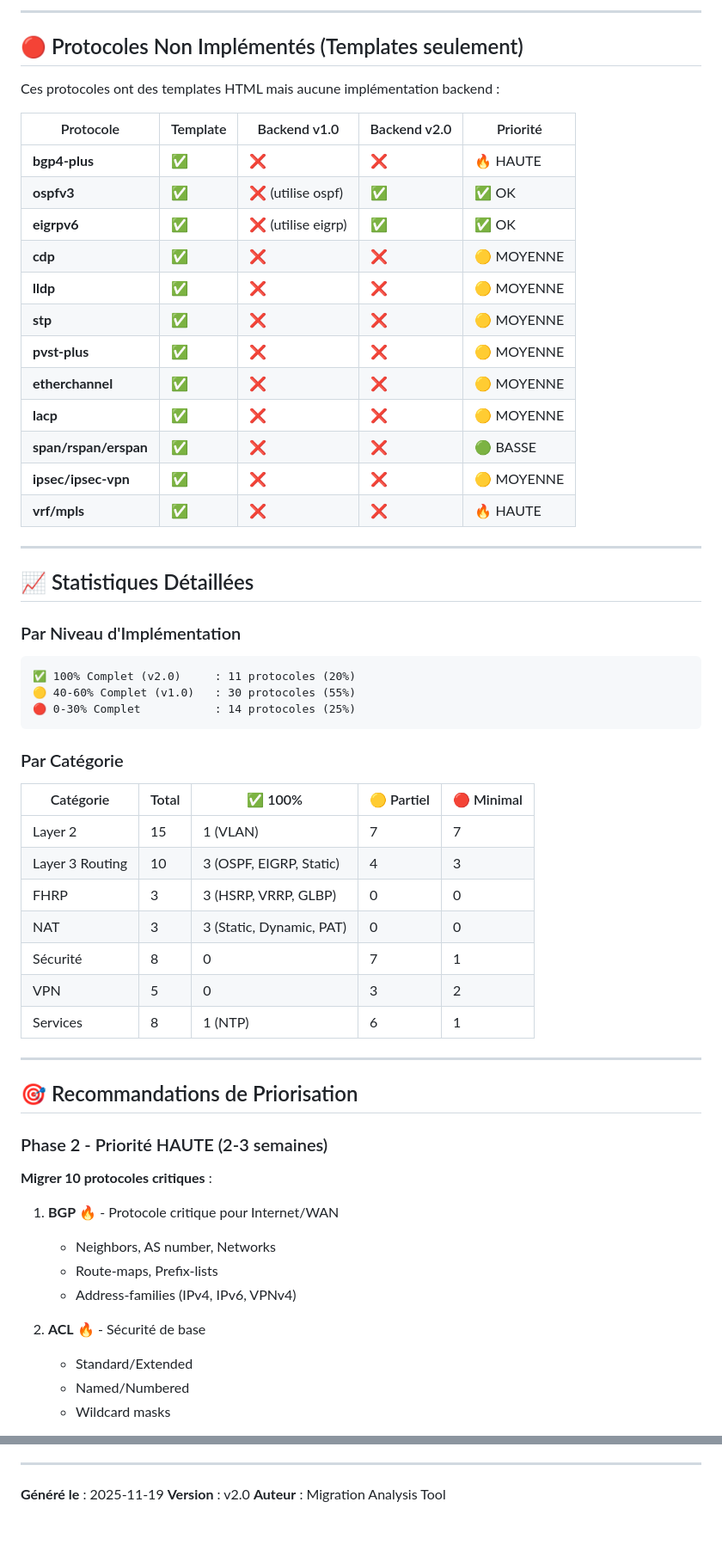
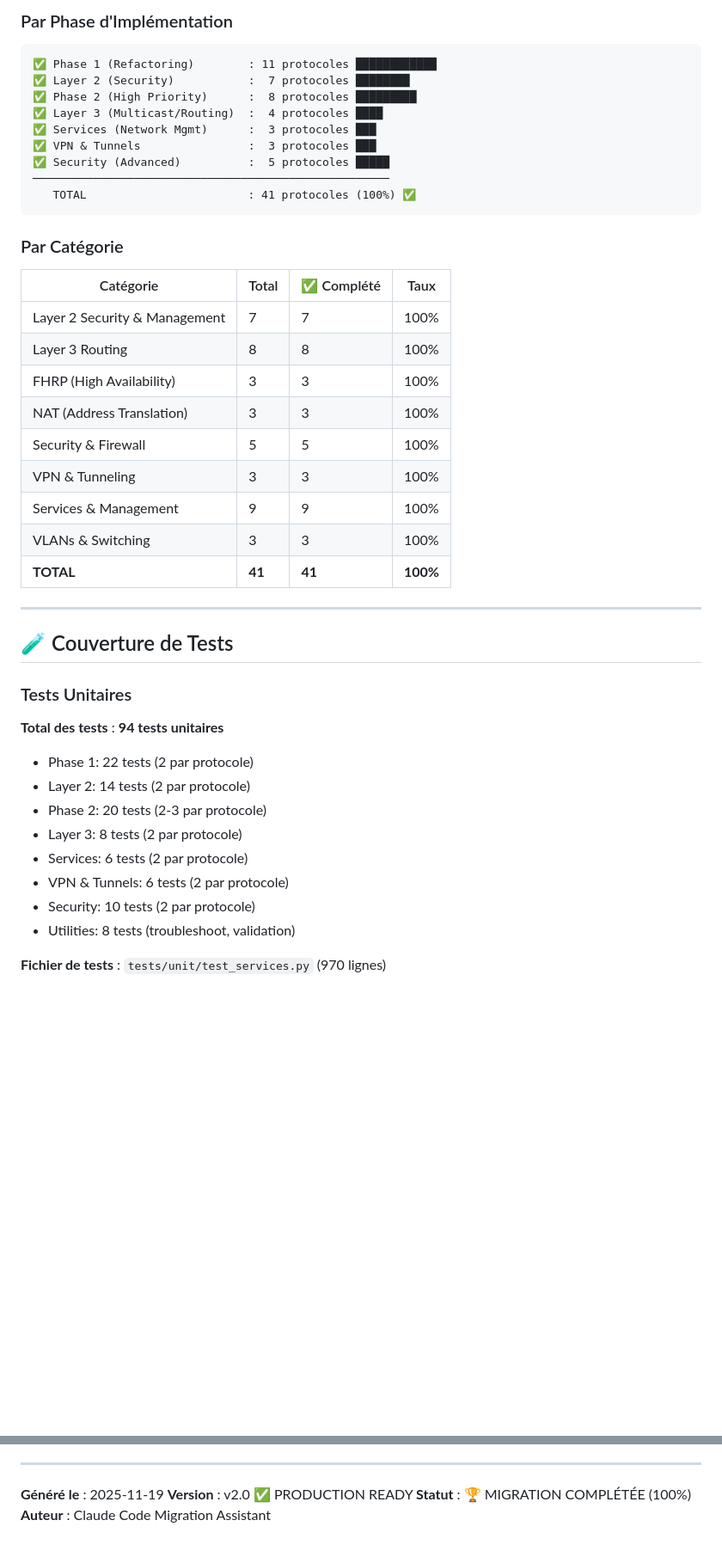
Before and after one commit to appatrous/cisco-config-generator, a Markdown page: PROTOCOL_STATUS.md, 2 parts joined by grey strips. Shown at 86% size. Rendered like a GitHub page; blank space fills up the shorter version.

````diff
--- a/PROTOCOL_STATUS.md
+++ b/PROTOCOL_STATUS.md
@@ -96,63 +93,47 @@ Ces protocoles ont une implémentation dans le code legacy mais pas encore migr
----
-
-## 🔴 Protocoles Non Implémentés (Templates seulement)
-
-Ces protocoles ont des templates HTML mais aucune implémentation backend :
-
-| Protocole | Template | Backend v1.0 | Backend v2.0 | Priorité |
-|-----------|----------|--------------|--------------|----------|
-| **bgp4-plus** | ✅ | ❌ | ❌ | 🔥 HAUTE |
-| **ospfv3** | ✅ | ❌ (utilise ospf) | ✅ | ✅ OK |
-| **eigrpv6** | ✅ | ❌ (utilise eigrp) | ✅ | ✅ OK |
-| **cdp** | ✅ | ❌ | ❌ | 🟡 MOYENNE |
-| **lldp** | ✅ | ❌ | ❌ | 🟡 MOYENNE |
-| **stp** | ✅ | ❌ | ❌ | 🟡 MOYENNE |
-| **pvst-plus** | ✅ | ❌ | ❌ | 🟡 MOYENNE |
-| **etherchannel** | ✅ | ❌ | ❌ | 🟡 MOYENNE |
-| **lacp** | ✅ | ❌ | ❌ | 🟡 MOYENNE |
-| **span/rspan/erspan** | ✅ | ❌ | ❌ | 🟢 BASSE |
-| **ipsec/ipsec-vpn** | ✅ | ❌ | ❌ | 🟡 MOYENNE |
-| **vrf/mpls** | ✅ | ❌ | ❌ | 🔥 HAUTE |
-
----
-
-## 📈 Statistiques Détaillées
-
-### Par Niveau d'Implémentation
+### Par Phase d'Implémentation
 
 ```
-✅ 100% Complet (v2.0)     : 11 protocoles (20%)
-🟡 40-60% Complet (v1.0)   : 30 protocoles (55%)
-🔴 0-30% Complet           : 14 protocoles (25%)
+✅ Phase 1 (Refactoring)        : 11 protocoles ████████████
+✅ Layer 2 (Security)           :  7 protocoles ████████
+✅ Phase 2 (High Priority)      :  8 protocoles █████████
+✅ Layer 3 (Multicast/Routing)  :  4 protocoles ████
+✅ Services (Network Mgmt)      :  3 protocoles ███
+✅ VPN & Tunnels                :  3 protocoles ███
+✅ Security (Advanced)          :  5 protocoles █████
+─────────────────────────────────────────────────────
+   TOTAL                        : 41 protocoles (100%) ✅
 ```
 
 ### Par Catégorie
 
-| Catégorie | Total | ✅ 100% | 🟡 Partiel | 🔴 Minimal |
-|-----------|-------|---------|------------|------------|
-| Layer 2 | 15 | 1 (VLAN) | 7 | 7 |
-| Layer 3 Routing | 10 | 3 (OSPF, EIGRP, Static) | 4 | 3 |
-| FHRP | 3 | 3 (HSRP, VRRP, GLBP) | 0 | 0 |
-| NAT | 3 | 3 (Static, Dynamic, PAT) | 0 | 0 |
-| Sécurité | 8 | 0 | 7 | 1 |
-| VPN | 5 | 0 | 3 | 2 |
-| Services | 8 | 1 (NTP) | 6 | 1 |
+| Catégorie | Total | ✅ Complété | Taux |
+|-----------|-------|-------------|------|
+| Layer 2 Security & Management | 7 | 7 | 100% |
+| Layer 3 Routing | 8 | 8 | 100% |
+| FHRP (High Availability) | 3 | 3 | 100% |
+| NAT (Address Translation) | 3 | 3 | 100% |
+| Security & Firewall | 5 | 5 | 100% |
+| VPN & Tunneling | 3 | 3 | 100% |
+| Services & Management | 9 | 9 | 100% |
+| VLANs & Switching | 3 | 3 | 100% |
+| **TOTAL** | **41** | **41** | **100%** |
 
 ---
 
-## 🎯 Recommandations de Priorisation
+## 🧪 Couverture de Tests
 
-### Phase 2 - Priorité HAUTE (2-3 semaines)
+### Tests Unitaires
 
-**Migrer 10 protocoles critiques** :
+**Total des tests** : **94 tests unitaires**
 
-1. **BGP** 🔥 - Protocole critique pour Internet/WAN
-   - Neighbors, AS number, Networks
-   - Route-maps, Prefix-lists
-   - Address-families (IPv4, IPv6, VPNv4)
+- Phase 1: 22 tests (2 par protocole)
+- Layer 2: 14 tests (2 par protocole)
+- Phase 2: 20 tests (2-3 par protocole)
+- Layer 3: 8 tests (2 par protocole)
+- Services: 6 tests (2 par protocole)
+- VPN & Tunnels: 6 tests (2 par protocole)
+- Security: 10 tests (2 par protocole)
+- Utilities: 8 tests (troubleshoot, validation)
 
-2. **ACL** 🔥 - Sécurité de base
-   - Standard/Extended
-   - Named/Numbered
-   - Wildcard masks
+**Fichier de tests** : `tests/unit/test_services.py` (970 lignes)
 
@@ -278,5 +306,6 @@ Ces protocoles ont des templates HTML mais aucune implémentation backend :
 ---
 
 **Généré le** : 2025-11-19
-**Version** : v2.0
-**Auteur** : Migration Analysis Tool
+**Version** : v2.0 ✅ PRODUCTION READY
+**Statut** : 🏆 MIGRATION COMPLÉTÉE (100%)
+**Auteur** : Claude Code Migration Assistant
````
Also changed, not shown: other parts of PROTOCOL_STATUS.md (+224 -180 lines).
